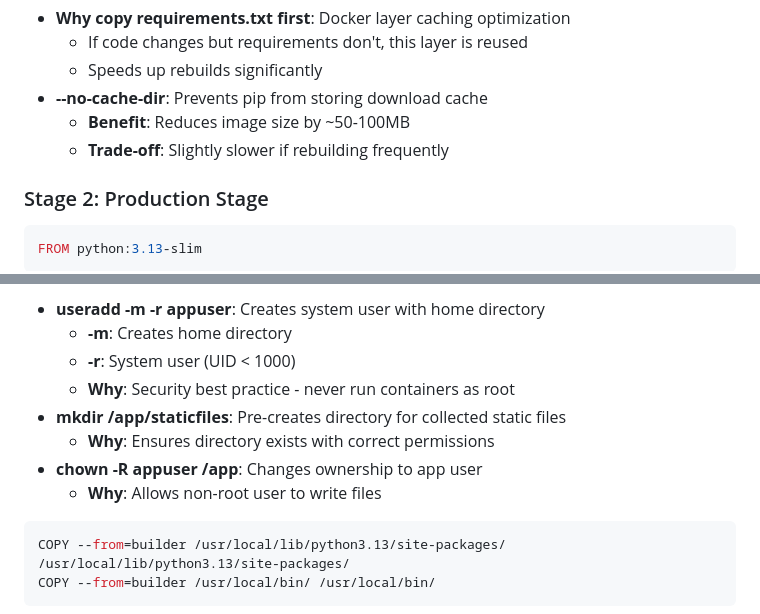
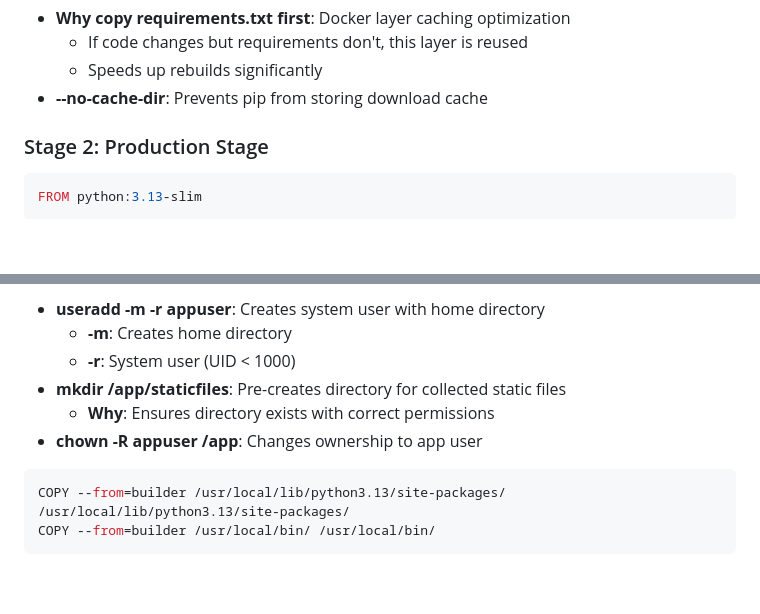
Before and after one commit to GhilaniYassine/Django-Docker-Deployment, a Markdown page: README.md, 2 parts joined by grey strips. GitHub-like rendering; blank space fills up the shorter version.

````diff
--- a/README.md
+++ b/README.md
@@ -75,8 +75,6 @@ RUN pip install --no-cache-dir -r requirements.txt
   - If code changes but requirements don't, this layer is reused
   - Speeds up rebuilds significantly
 - **--no-cache-dir**: Prevents pip from storing download cache
-  - **Benefit**: Reduces image size by ~50-100MB
-  - **Trade-off**: Slightly slower if rebuilding frequently
 
 ### Stage 2: Production Stage
 ```dockerfile
@@ -96,11 +94,9 @@ RUN useradd -m -r appuser && \
 - **useradd -m -r appuser**: Creates system user with home directory
   - **-m**: Creates home directory
   - **-r**: System user (UID < 1000)
-  - **Why**: Security best practice - never run containers as root
 - **mkdir /app/staticfiles**: Pre-creates directory for collected static files
   - **Why**: Ensures directory exists with correct permissions
 - **chown -R appuser /app**: Changes ownership to app user
-  - **Why**: Allows non-root user to write files
 
 ```dockerfile
 COPY --from=builder /usr/local/lib/python3.13/site-packages/ /usr/local/lib/python3.13/site-packages/
````
